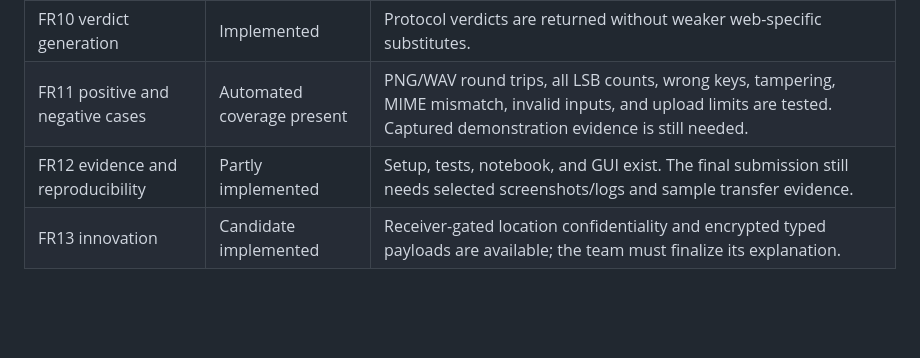
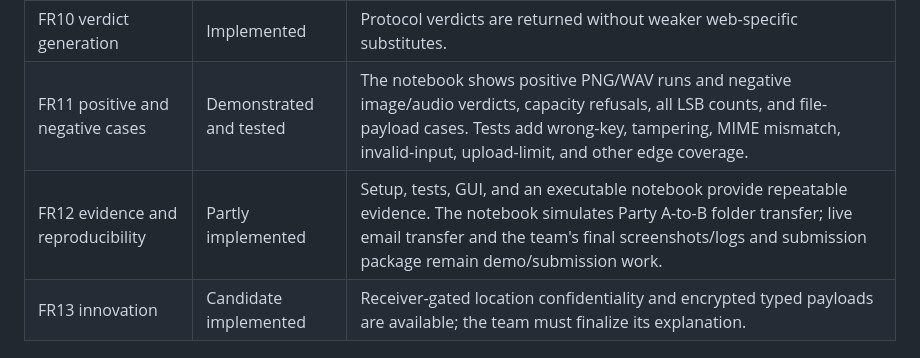
Before and after one commit to alvinto27/INF2005-ACW1, a Markdown page: AGENT_docs/WEB-APPLICATION-GUIDE.md, the part around the change. GitHub-like rendering; blank space fills up the shorter version.

```diff
--- a/AGENT_docs/WEB-APPLICATION-GUIDE.md
+++ b/AGENT_docs/WEB-APPLICATION-GUIDE.md
@@ -173,8 +173,8 @@ The optional fixed request cap and the upload free-space guard return 413. `crea
 | FR8 extraction and decoding | Implemented | Receiver private key opens the bootstrap and recovers geometry and AES material. |
 | FR9 hash verification | Implemented | The receiver hashes masked RGB units, RGBA alpha, declared PCM sample bytes, and canonical video/audio data without the original cover. |
 | FR10 verdict generation | Implemented | Protocol verdicts are returned without weaker web-specific substitutes. |
-| FR11 positive and negative cases | Automated coverage present | PNG/WAV round trips, all LSB counts, wrong keys, tampering, MIME mismatch, invalid inputs, and upload limits are tested. Captured demonstration evidence is still needed. |
-| FR12 evidence and reproducibility | Partly implemented | Setup, tests, notebook, and GUI exist. The final submission still needs selected screenshots/logs and sample transfer evidence. |
+| FR11 positive and negative cases | Demonstrated and tested | The notebook shows positive PNG/WAV runs and negative image/audio verdicts, capacity refusals, all LSB counts, and file-payload cases. Tests add wrong-key, tampering, MIME mismatch, invalid-input, upload-limit, and other edge coverage. |
+| FR12 evidence and reproducibility | Partly implemented | Setup, tests, GUI, and an executable notebook provide repeatable evidence. The notebook simulates Party A-to-B folder transfer; live email transfer and the team's final screenshots/logs and submission package remain demo/submission work. |
 | FR13 innovation | Candidate implemented | Receiver-gated location confidentiality and encrypted typed payloads are available; the team must finalize its explanation. |
 
 ## Tests and limits
```
Also changed, not shown: AGENT_docs/AGENT_MAP.md (+1 -1 lines), README.md (+15 -10 lines).
